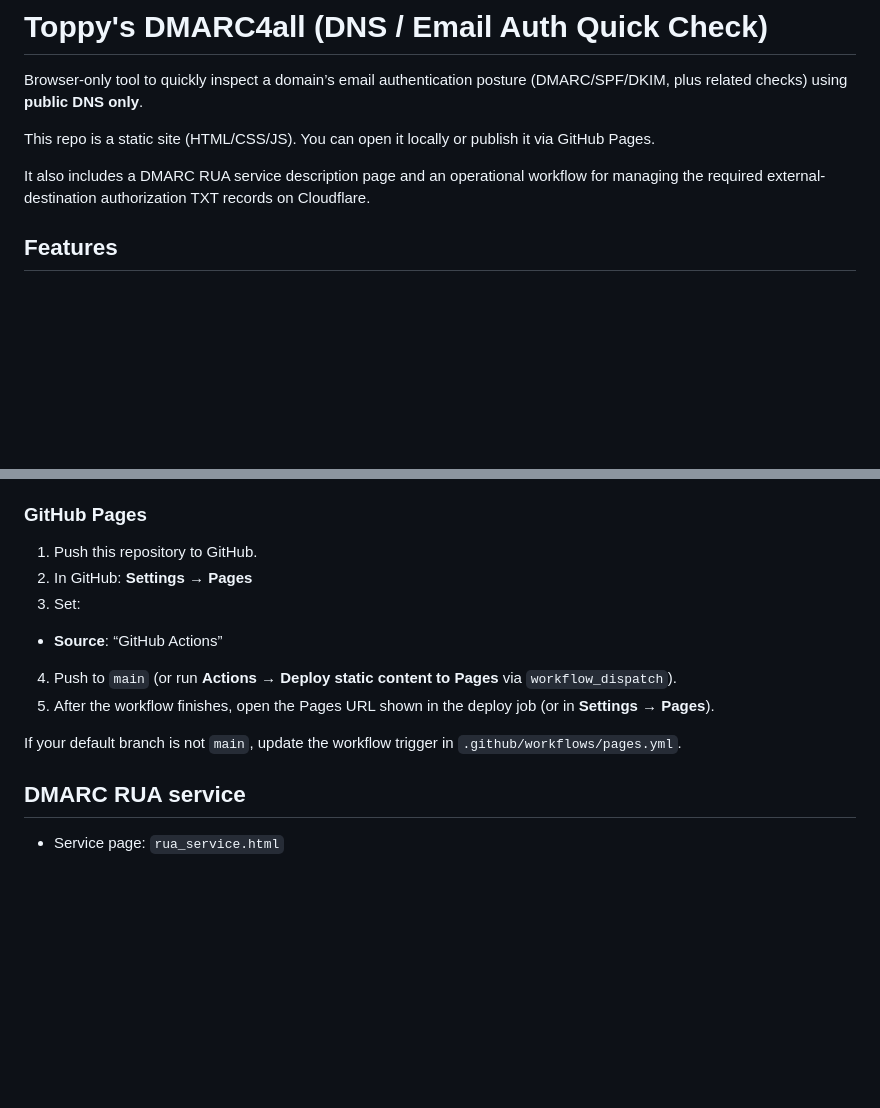
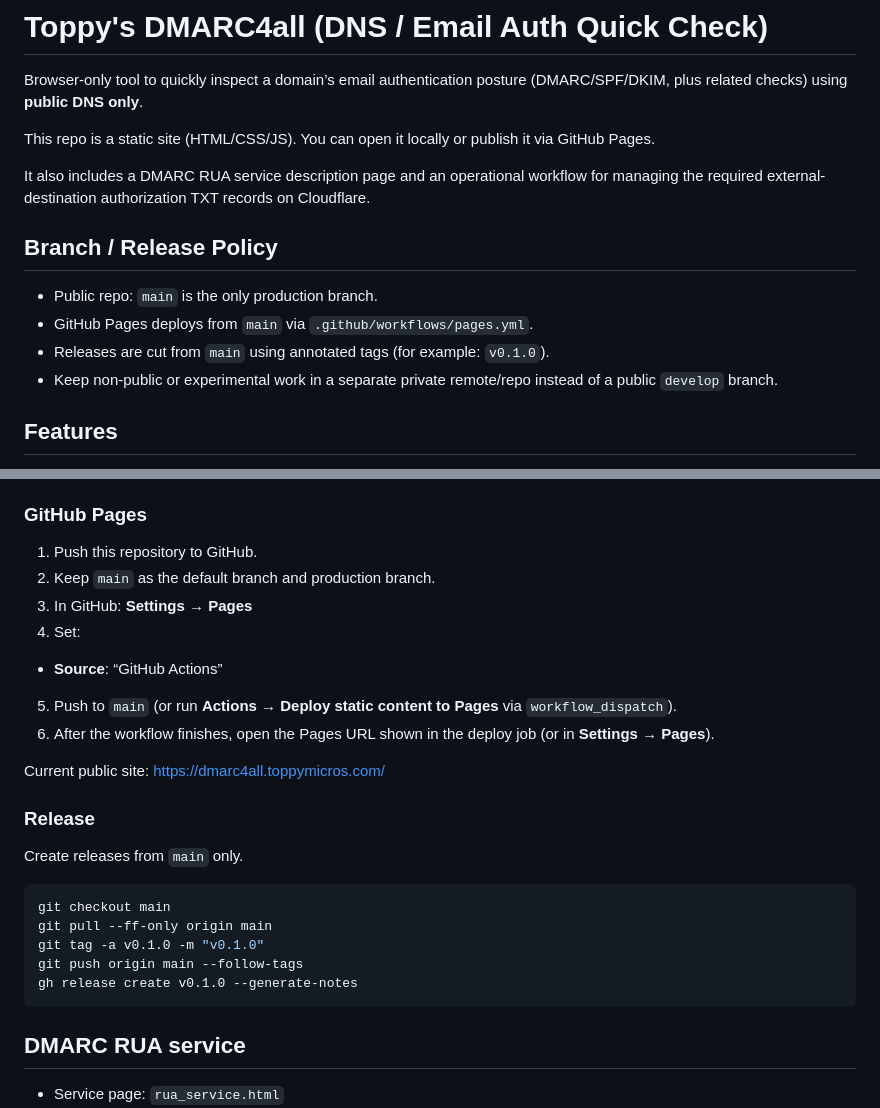
Before and after one commit to ToppyMicroServices/DMARC4all, a Markdown page: README.md, 2 parts joined by grey strips. Rendered like a GitHub page; blank space fills up the shorter version.

Commit message:
docs: clarify main-based deployment and release flow

````diff
--- a/README.md
+++ b/README.md
@@ -5,6 +5,13 @@ Browser-only tool to quickly inspect a domain’s email authentication posture (
 This repo is a static site (HTML/CSS/JS). You can open it locally or publish it via GitHub Pages.
 
 It also includes a DMARC RUA service description page and an operational workflow for managing the required external-destination authorization TXT records on Cloudflare.
+
+## Branch / Release Policy
+
+- Public repo: `main` is the only production branch.
+- GitHub Pages deploys from `main` via `.github/workflows/pages.yml`.
+- Releases are cut from `main` using annotated tags (for example: `v0.1.0`).
+- Keep non-public or experimental work in a separate private remote/repo instead of a public `develop` branch.
 
 ## Features
 
@@ -45,13 +52,26 @@ Then open:
 ### GitHub Pages
 
 1. Push this repository to GitHub.
-2. In GitHub: **Settings → Pages**
-3. Set:
+2. Keep `main` as the default branch and production branch.
+3. In GitHub: **Settings → Pages**
+4. Set:
   - **Source**: “GitHub Actions”
-4. Push to `main` (or run **Actions → Deploy static content to Pages** via `workflow_dispatch`).
-5. After the workflow finishes, open the Pages URL shown in the deploy job (or in **Settings → Pages**).
+5. Push to `main` (or run **Actions → Deploy static content to Pages** via `workflow_dispatch`).
+6. After the workflow finishes, open the Pages URL shown in the deploy job (or in **Settings → Pages**).
 
-If your default branch is not `main`, update the workflow trigger in `.github/workflows/pages.yml`.
+Current public site: https://dmarc4all.toppymicros.com/
+
+### Release
+
+Create releases from `main` only.
+
+```bash
+git checkout main
+git pull --ff-only origin main
+git tag -a v0.1.0 -m "v0.1.0"
+git push origin main --follow-tags
+gh release create v0.1.0 --generate-notes
+```
 
 ## DMARC RUA service
 
````
Also changed, not shown: other parts of README.md (+1 -1 lines).
